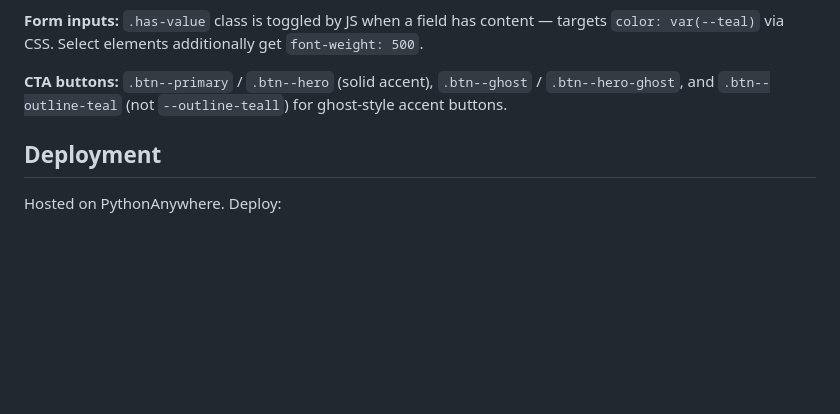
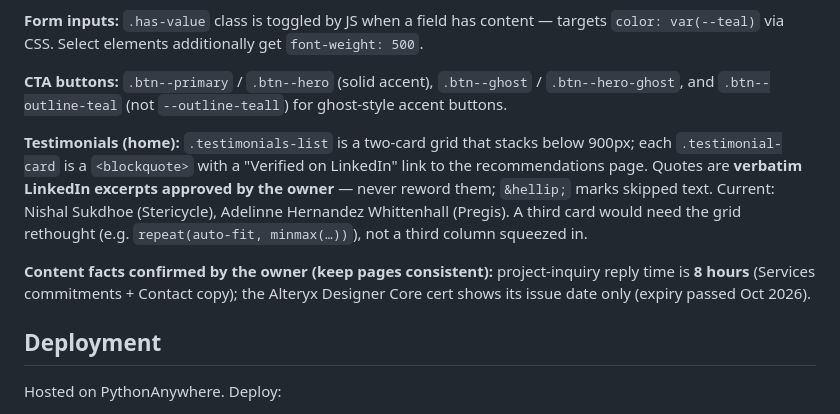
Before and after one commit to mustafanoman128/Website, a Markdown page: CLAUDE.md, the part around the change. GitHub-like rendering; blank space fills up the shorter version.

Commit message:
Document testimonials and owner-confirmed content facts in CLAUDE.md
Co-Authored-By: Claude Opus 5.5 <noreply@anthropic.com>

```diff
--- a/CLAUDE.md
+++ b/CLAUDE.md
@@ -128,6 +128,10 @@ Page-specific inline scripts (all carry `nonce="{{ csp_nonce }}"`): `base.html`
 
 **CTA buttons:** `.btn--primary` / `.btn--hero` (solid accent), `.btn--ghost` / `.btn--hero-ghost`, and `.btn--outline-teal` (not `--outline-teall`) for ghost-style accent buttons.
 
+**Testimonials (home):** `.testimonials-list` is a two-card grid that stacks below 900px; each `.testimonial-card` is a `<blockquote>` with a "Verified on LinkedIn" link to the recommendations page. Quotes are **verbatim LinkedIn excerpts approved by the owner** — never reword them; `&hellip;` marks skipped text. Current: Nishal Sukdhoe (Stericycle), Adelinne Hernandez Whittenhall (Pregis). A third card would need the grid rethought (e.g. `repeat(auto-fit, minmax(…))`), not a third column squeezed in.
+
+**Content facts confirmed by the owner (keep pages consistent):** project-inquiry reply time is **8 hours** (Services commitments + Contact copy); the Alteryx Designer Core cert shows its issue date only (expiry passed Oct 2026).
+
 ## Deployment
 
 Hosted on PythonAnywhere. Deploy:
```
